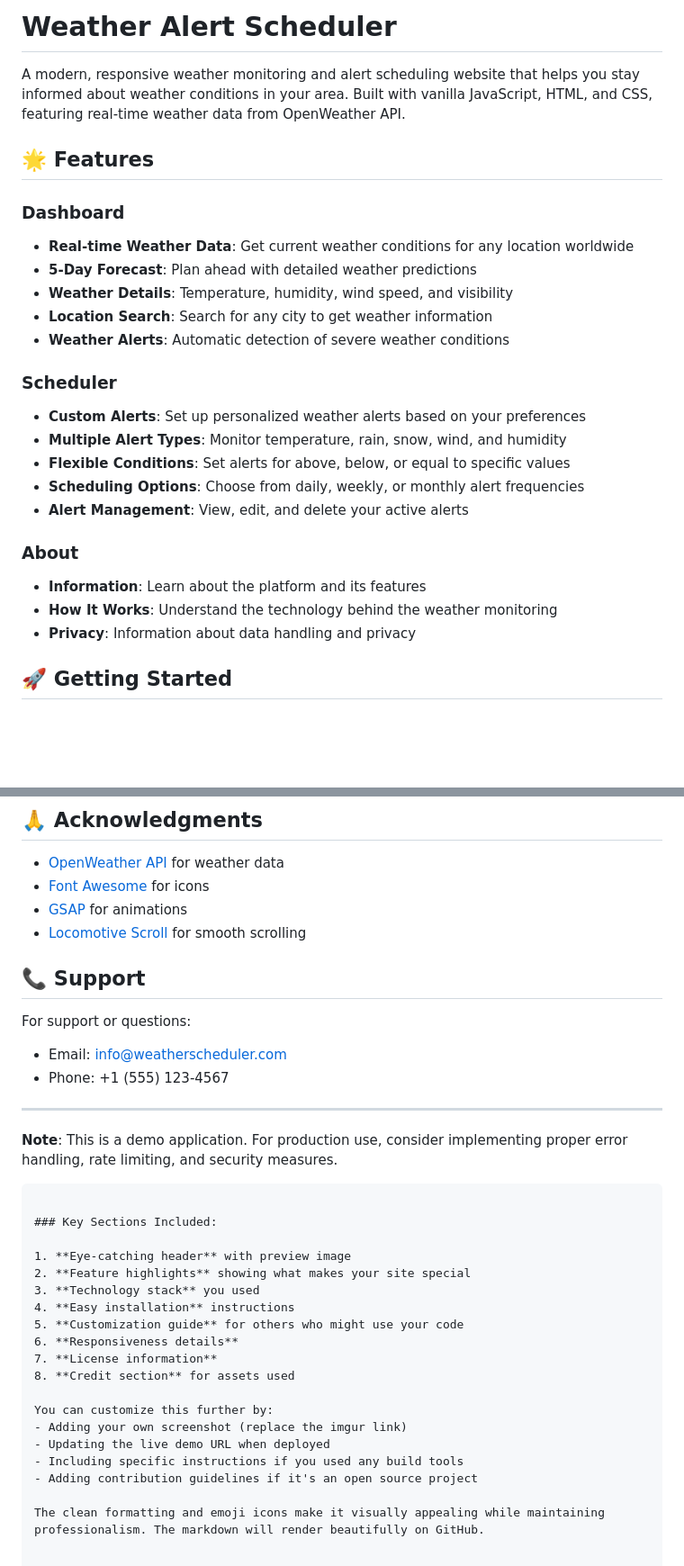
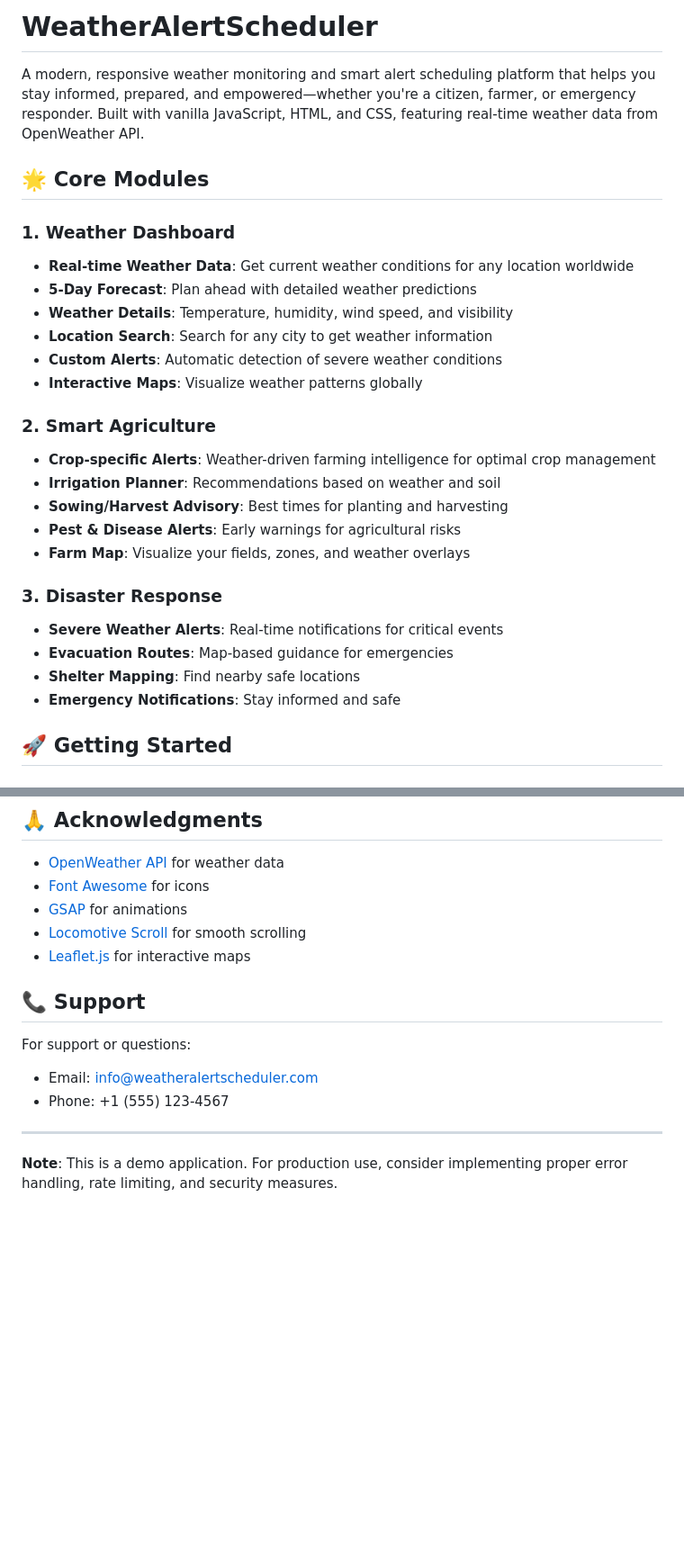
Before and after one commit to Nancy727/weather-scheduler, a Markdown page: README.md, 2 parts joined by grey strips. Shown at 90% size. Rendered like a GitHub page; blank space fills up the shorter version.

````diff
--- a/README.md
+++ b/README.md
@@ -1,27 +1,29 @@
-# Weather Alert Scheduler
+# WeatherAlertScheduler
 
-A modern, responsive weather monitoring and alert scheduling website that helps you stay informed about weather conditions in your area. Built with vanilla JavaScript, HTML, and CSS, featuring real-time weather data from OpenWeather API.
+A modern, responsive weather monitoring and smart alert scheduling platform that helps you stay informed, prepared, and empowered—whether you're a citizen, farmer, or emergency responder. Built with vanilla JavaScript, HTML, and CSS, featuring real-time weather data from OpenWeather API.
 
-## 🌟 Features
+## 🌟 Core Modules
 
-### Dashboard
+### 1. Weather Dashboard
 - **Real-time Weather Data**: Get current weather conditions for any location worldwide
 - **5-Day Forecast**: Plan ahead with detailed weather predictions
 - **Weather Details**: Temperature, humidity, wind speed, and visibility
 - **Location Search**: Search for any city to get weather information
-- **Weather Alerts**: Automatic detection of severe weather conditions
+- **Custom Alerts**: Automatic detection of severe weather conditions
+- **Interactive Maps**: Visualize weather patterns globally
 
-### Scheduler
-- **Custom Alerts**: Set up personalized weather alerts based on your preferences
-- **Multiple Alert Types**: Monitor temperature, rain, snow, wind, and humidity
-- **Flexible Conditions**: Set alerts for above, below, or equal to specific values
-- **Scheduling Options**: Choose from daily, weekly, or monthly alert frequencies
-- **Alert Management**: View, edit, and delete your active alerts
+### 2. Smart Agriculture
+- **Crop-specific Alerts**: Weather-driven farming intelligence for optimal crop management
+- **Irrigation Planner**: Recommendations based on weather and soil
+- **Sowing/Harvest Advisory**: Best times for planting and harvesting
+- **Pest & Disease Alerts**: Early warnings for agricultural risks
+- **Farm Map**: Visualize your fields, zones, and weather overlays
 
-### About
-- **Information**: Learn about the platform and its features
-- **How It Works**: Understand the technology behind the weather monitoring
-- **Privacy**: Information about data handling and privacy
+### 3. Disaster Response
+- **Severe Weather Alerts**: Real-time notifications for critical events
+- **Evacuation Routes**: Map-based guidance for emergencies
+- **Shelter Mapping**: Find nearby safe locations
+- **Emergency Notifications**: Stay informed and safe
 
 ## 🚀 Getting Started
 
@@ -183,33 +172,14 @@ This project is open source and available under the [MIT License](LICENSE).
 - [Font Awesome](https://fontawesome.com/) for icons
 - [GSAP](https://greensock.com/gsap/) for animations
 - [Locomotive Scroll](https://locomotivemtl.github.io/locomotive-scroll/) for smooth scrolling
+- [Leaflet.js](https://leafletjs.com/) for interactive maps
 
 ## 📞 Support
 
 For support or questions:
-- Email: info@weatherscheduler.com
+- Email: info@weatheralertscheduler.com
 - Phone: +1 (555) 123-4567
 
 ---
 
 **Note**: This is a demo application. For production use, consider implementing proper error handling, rate limiting, and security measures.
-```
-
-### Key Sections Included:
-
-1. **Eye-catching header** with preview image
-2. **Feature highlights** showing what makes your site special
-3. **Technology stack** you used
-4. **Easy installation** instructions
-5. **Customization guide** for others who might use your code
-6. **Responsiveness details**
-7. **License information**
-8. **Credit section** for assets used
-
-You can customize this further by:
-- Adding your own screenshot (replace the imgur link)
-- Updating the live demo URL when deployed
-- Including specific instructions if you used any build tools
-- Adding contribution guidelines if it's an open source project
-
-The clean formatting and emoji icons make it visually appealing while maintaining professionalism. The markdown will render beautifully on GitHub.
````
Also changed, not shown: other parts of README.md (+23 -36 lines).
